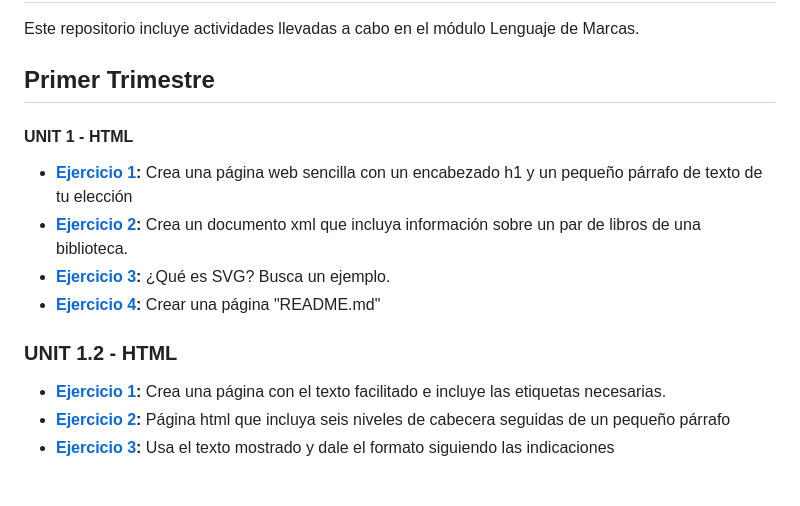
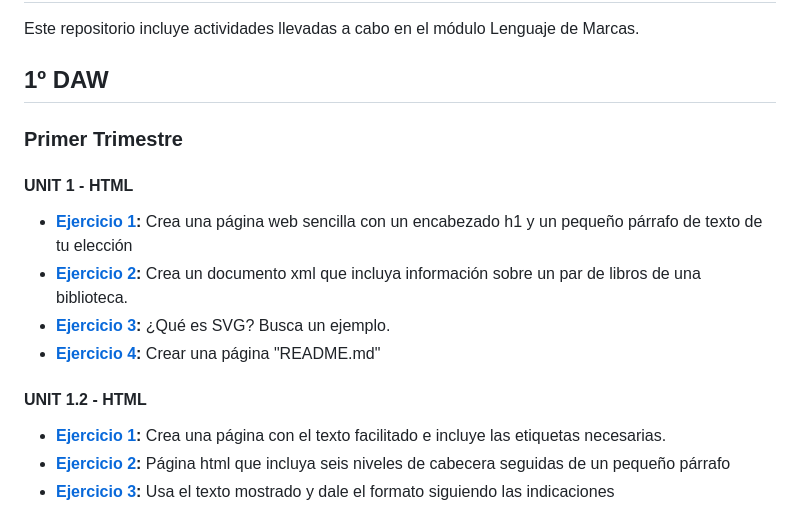
Before and after one commit to Fran0rtiz/LLMM-DAW, a Markdown page: README.md, the part around one of its changes. GitHub-like rendering; blank space fills up the shorter version.

```diff
--- a/README.md
+++ b/README.md
@@ -1,7 +1,9 @@
 # LLMM
 Este repositorio incluye actividades llevadas a cabo en el módulo Lenguaje de Marcas.
 
-## Primer Trimestre
+## 1º DAW
+
+### Primer Trimestre
 
 #### UNIT 1 - HTML
 - **[Ejercicio 1](https://github.com/Fran0rtiz/LLMM-DAW/blob/main/Tema%201/Ejercicio%201/Ejercicio%201.html):** Crea una página web sencilla con un encabezado h1 y un pequeño párrafo de texto de tu elección
@@ -9,7 +11,7 @@ Este repositorio incluye actividades llevadas a cabo en el módulo Lenguaje de M
 - **[Ejercicio 3](https://github.com/Fran0rtiz/LLMM-DAW/blob/main/Tema%201/Ejercicio%203/Ejercicio%203.html):** ¿Qué es SVG? Busca un ejemplo.
 - **[Ejercicio 4](https://github.com/Fran0rtiz/LLMM-DAW/blob/main/Tema%201/Ejercicio%204/README.md):** Crear una página "README.md"
 
-### UNIT 1.2 - HTML
+#### UNIT 1.2 - HTML
 - **[Ejercicio 1](https://github.com/Fran0rtiz/LLMM-DAW/blob/main/Tema%202/Ejercicio%201/EJERCICIO%20HTML-1.html):** Crea una página con el texto facilitado e incluye las etiquetas necesarias.
 - **[Ejercicio 2](https://github.com/Fran0rtiz/LLMM-DAW/blob/main/Tema%202/Ejercicio%202/Actividad%20HTML-2.html):** Página html que incluya seis niveles de cabecera seguidas de un pequeño párrafo
 - **[Ejercicio 3](https://github.com/Fran0rtiz/LLMM-DAW/blob/main/Tema%202/Ejercicio%203/Actividad%20HTML-3.html):** Usa el texto mostrado y dale el formato siguiendo las indicaciones
```
Also changed, not shown: other parts of README.md (+10 -10 lines).
